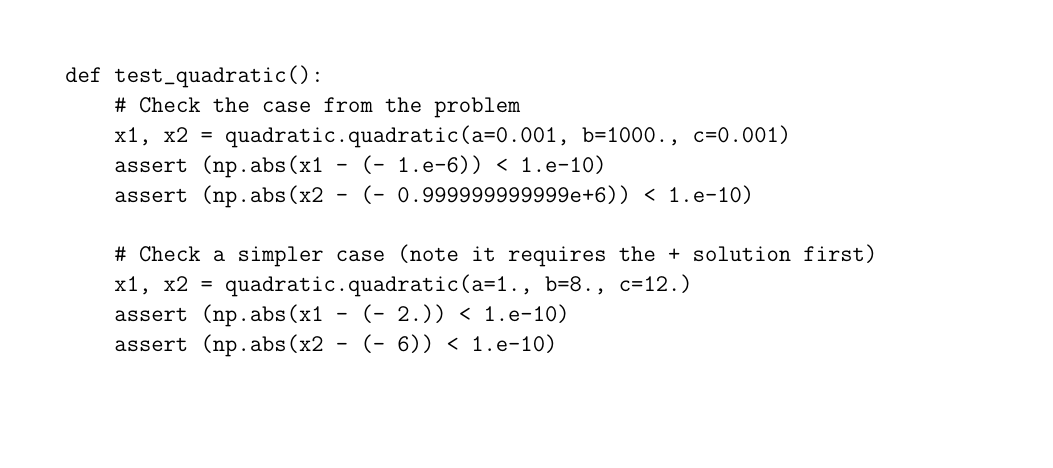
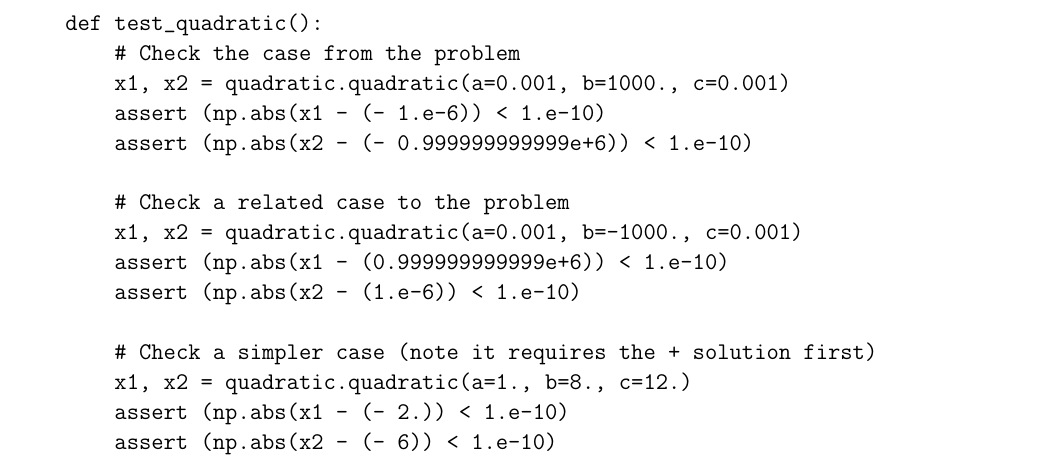
Before and after one commit to blanton144/computational-grad, a LaTeX paper (tex/ps-2.tex): part of the page, cut so that both start at the same text, the shorter picture padded with empty space. Compiled offline with pdfLaTeX; an older LaTeX class or package is replaced by its successor.

Commit message:
new test

```diff
--- a/tex/ps-2.tex
+++ b/tex/ps-2.tex
@@ -40,12 +40,16 @@ import pytest
 import numpy as np
 import quadratic
 
-
 def test_quadratic():
     # Check the case from the problem
     x1, x2 = quadratic.quadratic(a=0.001, b=1000., c=0.001)
     assert (np.abs(x1 - (- 1.e-6)) < 1.e-10)
     assert (np.abs(x2 - (- 0.999999999999e+6)) < 1.e-10)
+
+    # Check a related case to the problem
+    x1, x2 = quadratic.quadratic(a=0.001, b=-1000., c=0.001)
+    assert (np.abs(x1 - (0.999999999999e+6)) < 1.e-10)
+    assert (np.abs(x2 - (1.e-6)) < 1.e-10)
 
     # Check a simpler case (note it requires the + solution first)
     x1, x2 = quadratic.quadratic(a=1., b=8., c=12.)
```
Also changed, not shown: docs/pdf/ps-2.pdf.
